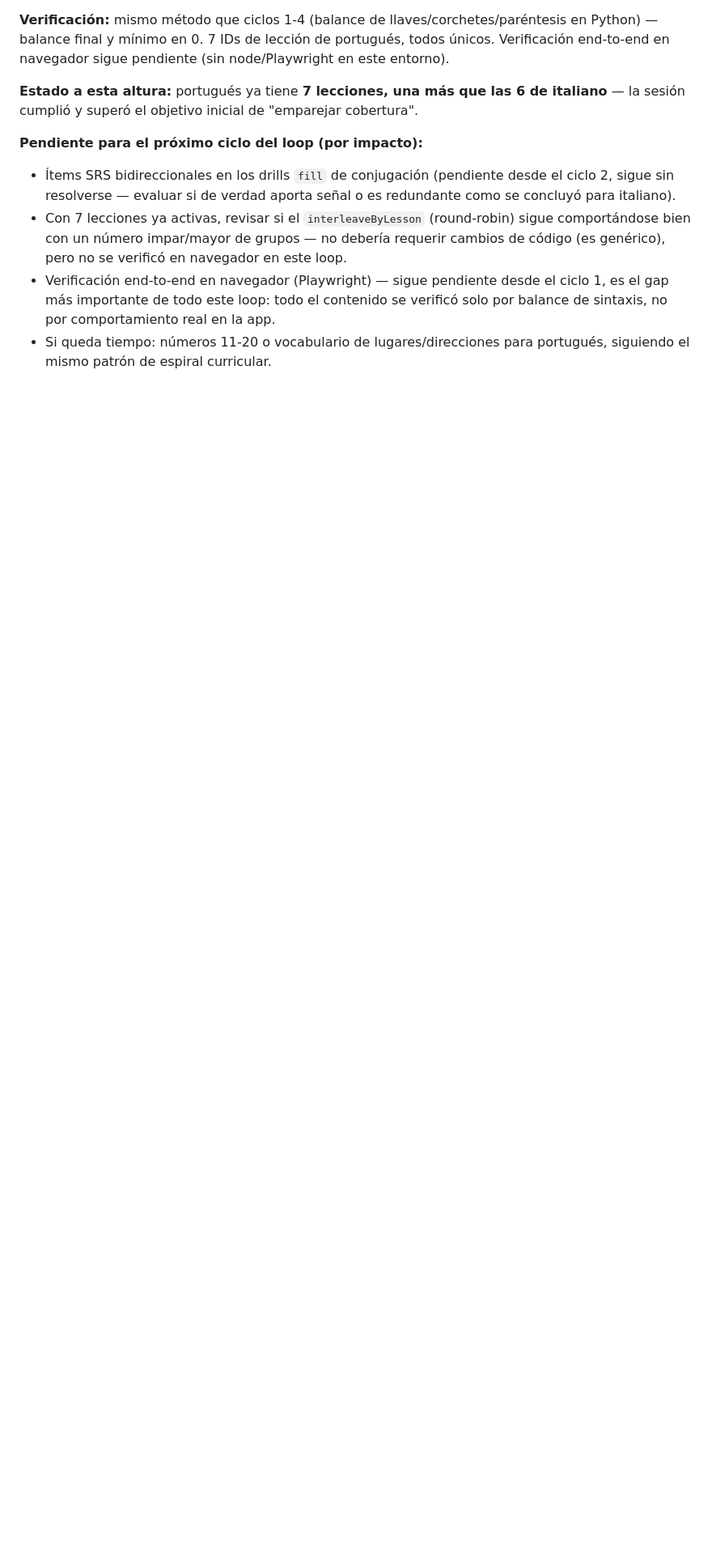
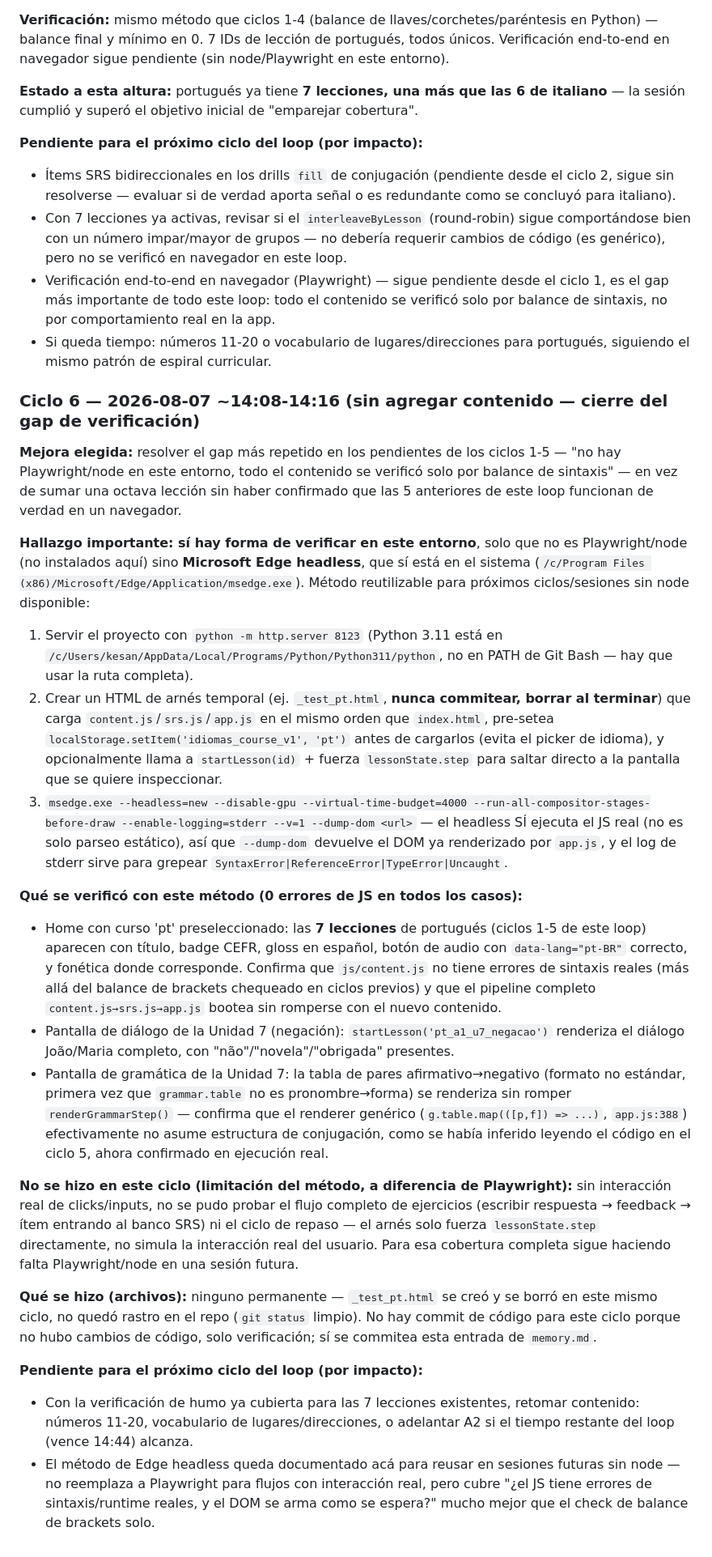
Before and after one commit to Kesanti12/Idiomas, a Markdown page: memory.md, the part around the change. Shown at 81% size. Rendered like a GitHub page; blank space fills up the shorter version.

Commit message:
Registra ciclo 6: verificación end-to-end con Edge headless (sin node)

```diff
--- a/memory.md
+++ b/memory.md
@@ -857,3 +857,63 @@ italiano** — la sesión cumplió y superó el objetivo inicial de "emparejar c
   de sintaxis, no por comportamiento real en la app.
 - Si queda tiempo: números 11-20 o vocabulario de lugares/direcciones para portugués,
   siguiendo el mismo patrón de espiral curricular.
+
+### Ciclo 6 — 2026-08-07 ~14:08-14:16 (sin agregar contenido — cierre del gap de verificación)
+**Mejora elegida:** resolver el gap más repetido en los pendientes de los ciclos 1-5 —
+"no hay Playwright/node en este entorno, todo el contenido se verificó solo por balance de
+sintaxis" — en vez de sumar una octava lección sin haber confirmado que las 5 anteriores
+de este loop funcionan de verdad en un navegador.
+
+**Hallazgo importante: sí hay forma de verificar en este entorno**, solo que no es
+Playwright/node (no instalados aquí) sino **Microsoft Edge headless**, que sí está en el
+sistema (`/c/Program Files (x86)/Microsoft/Edge/Application/msedge.exe`). Método
+reutilizable para próximos ciclos/sesiones sin node disponible:
+1. Servir el proyecto con `python -m http.server 8123` (Python 3.11 está en
+   `/c/Users/kesan/AppData/Local/Programs/Python/Python311/python`, no en PATH de Git
+   Bash — hay que usar la ruta completa).
+2. Crear un HTML de arnés temporal (ej. `_test_pt.html`, **nunca commitear, borrar al
+   terminar**) que carga `content.js`/`srs.js`/`app.js` en el mismo orden que
+   `index.html`, pre-setea `localStorage.setItem('idiomas_course_v1', 'pt')` antes de
+   cargarlos (evita el picker de idioma), y opcionalmente llama a `startLesson(id)` +
+   fuerza `lessonState.step` para saltar directo a la pantalla que se quiere inspeccionar.
+3. `msedge.exe --headless=new --disable-gpu --virtual-time-budget=4000
+   --run-all-compositor-stages-before-draw --enable-logging=stderr --v=1 --dump-dom
+   <url>` — el headless SÍ ejecuta el JS real (no es solo parseo estático), así que
+   `--dump-dom` devuelve el DOM ya renderizado por `app.js`, y el log de stderr sirve para
+   grepear `SyntaxError|ReferenceError|TypeError|Uncaught`.
+
+**Qué se verificó con este método (0 errores de JS en todos los casos):**
+- Home con curso 'pt' preseleccionado: las **7 lecciones** de portugués (ciclos 1-5 de
+  este loop) aparecen con título, badge CEFR, gloss en español, botón de audio con
+  `data-lang="pt-BR"` correcto, y fonética donde corresponde. Confirma que
+  `js/content.js` no tiene errores de sintaxis reales (más allá del balance de brackets
+  chequeado en ciclos previos) y que el pipeline completo `content.js→srs.js→app.js`
+  bootea sin romperse con el nuevo contenido.
+- Pantalla de diálogo de la Unidad 7 (negación): `startLesson('pt_a1_u7_negacao')`
+  renderiza el diálogo João/Maria completo, con "não"/"novela"/"obrigada" presentes.
+- Pantalla de gramática de la Unidad 7: la tabla de pares afirmativo→negativo (formato
+  no estándar, primera vez que `grammar.table` no es pronombre→forma) se renderiza sin
+  romper `renderGrammarStep()` — confirma que el renderer genérico (`g.table.map(([p,f])
+  => ...)`, `app.js:388`) efectivamente no asume estructura de conjugación, como se había
+  inferido leyendo el código en el ciclo 5, ahora confirmado en ejecución real.
+
+**No se hizo en este ciclo (limitación del método, a diferencia de Playwright):**
+sin interacción real de clicks/inputs, no se pudo probar el flujo completo de ejercicios
+(escribir respuesta → feedback → ítem entrando al banco SRS) ni el ciclo de repaso — el
+arnés solo fuerza `lessonState.step` directamente, no simula la interacción real del
+usuario. Para esa cobertura completa sigue haciendo falta Playwright/node en una sesión
+futura.
+
+**Qué se hizo (archivos):** ninguno permanente — `_test_pt.html` se creó y se borró en
+este mismo ciclo, no quedó rastro en el repo (`git status` limpio). No hay commit de
+código para este ciclo porque no hubo cambios de código, solo verificación; sí se
+commitea esta entrada de `memory.md`.
+
+**Pendiente para el próximo ciclo del loop (por impacto):**
+- Con la verificación de humo ya cubierta para las 7 lecciones existentes, retomar
+  contenido: números 11-20, vocabulario de lugares/direcciones, o adelantar A2 si el
+  tiempo restante del loop (vence 14:44) alcanza.
+- El método de Edge headless queda documentado acá para reusar en sesiones futuras sin
+  node — no reemplaza a Playwright para flujos con interacción real, pero cubre
+  "¿el JS tiene errores de sintaxis/runtime reales, y el DOM se arma como se espera?"
+  mucho mejor que el check de balance de brackets solo.
```
